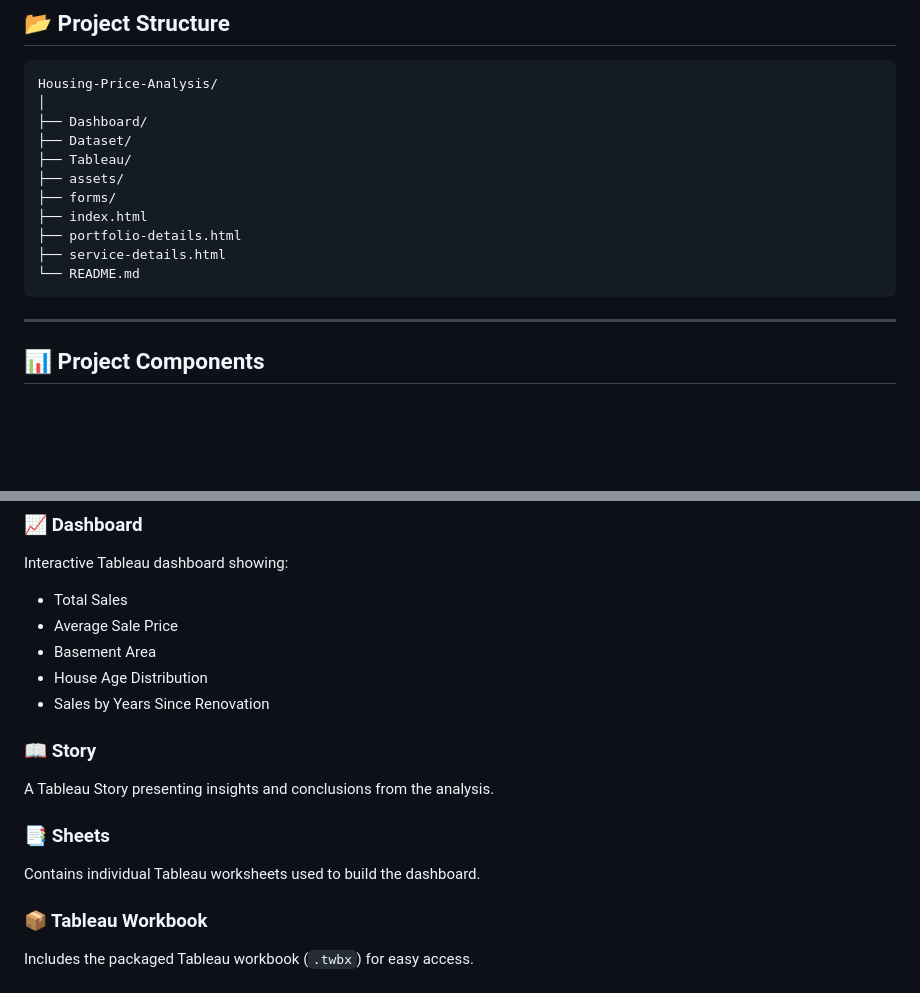
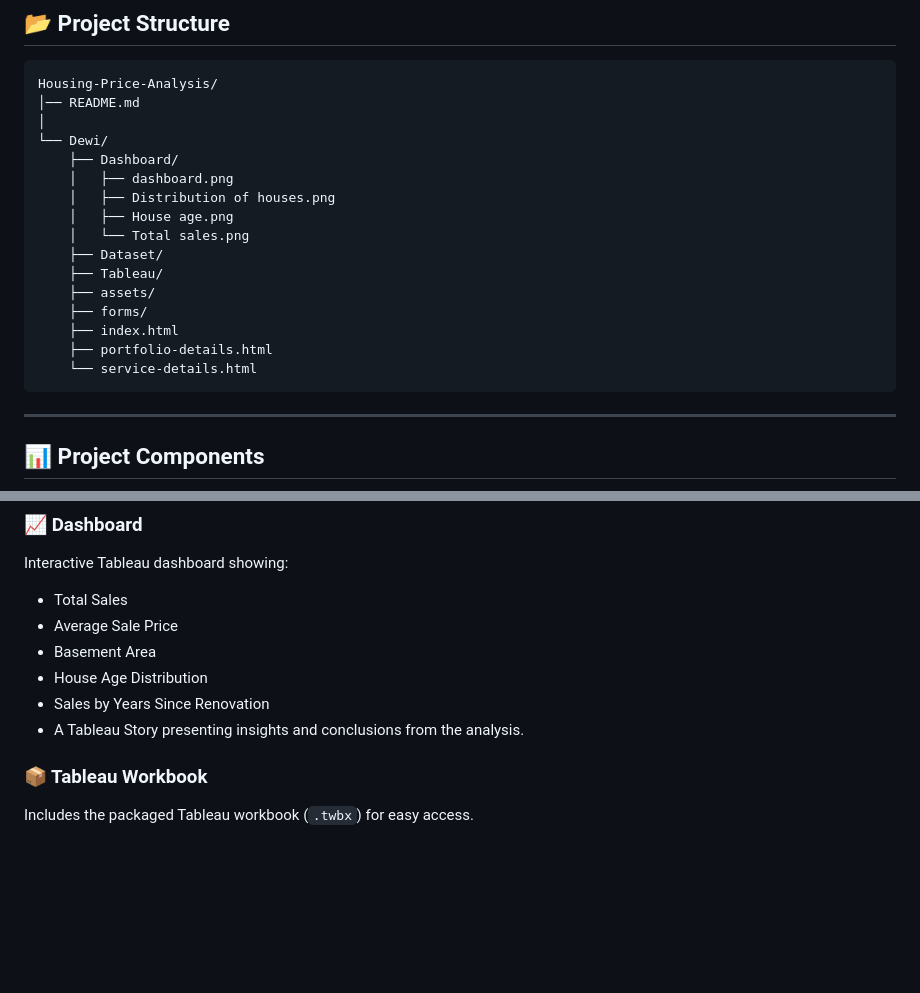
Before and after one commit to sudheerakash/Housing-Price-Analysis, a Markdown page: README.md, 2 parts joined by grey strips. GitHub-like rendering; blank space fills up the shorter version.

Commit message:
Revise README.md for clarity and structure
Updated project structure and removed redundant sections about Tableau Story and Sheets.

````diff
--- a/README.md
+++ b/README.md
@@ -62,16 +62,21 @@ This project analyzes housing market data to identify important trends and patte
 
 ```
 Housing-Price-Analysis/
+│── README.md
 │
-├── Dashboard/
-├── Dataset/
-├── Tableau/
-├── assets/
-├── forms/
-├── index.html
-├── portfolio-details.html
-├── service-details.html
-└── README.md
+└── Dewi/
+    ├── Dashboard/
+    │   ├── dashboard.png
+    │   ├── Distribution of houses.png
+    │   ├── House age.png
+    │   └── Total sales.png
+    ├── Dataset/
+    ├── Tableau/
+    ├── assets/
+    ├── forms/
+    ├── index.html
+    ├── portfolio-details.html
+    └── service-details.html
 ```
 
 ---
@@ -89,12 +94,8 @@ Interactive Tableau dashboard showing:
 - Basement Area
 - House Age Distribution
 - Sales by Years Since Renovation
+- A Tableau Story presenting insights and conclusions from the analysis.
 
-### 📖 Story
-A Tableau Story presenting insights and conclusions from the analysis.
-
-### 📑 Sheets
-Contains individual Tableau worksheets used to build the dashboard.
 
 ### 📦 Tableau Workbook
 Includes the packaged Tableau workbook (`.twbx`) for easy access.
````
